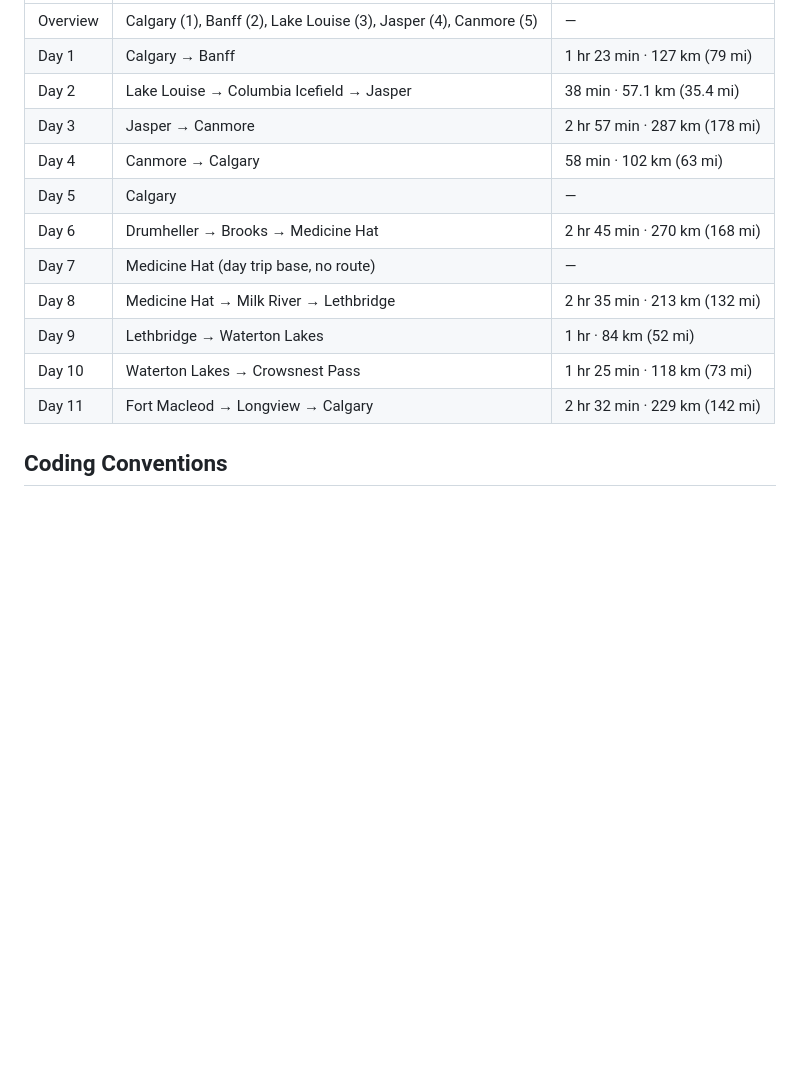
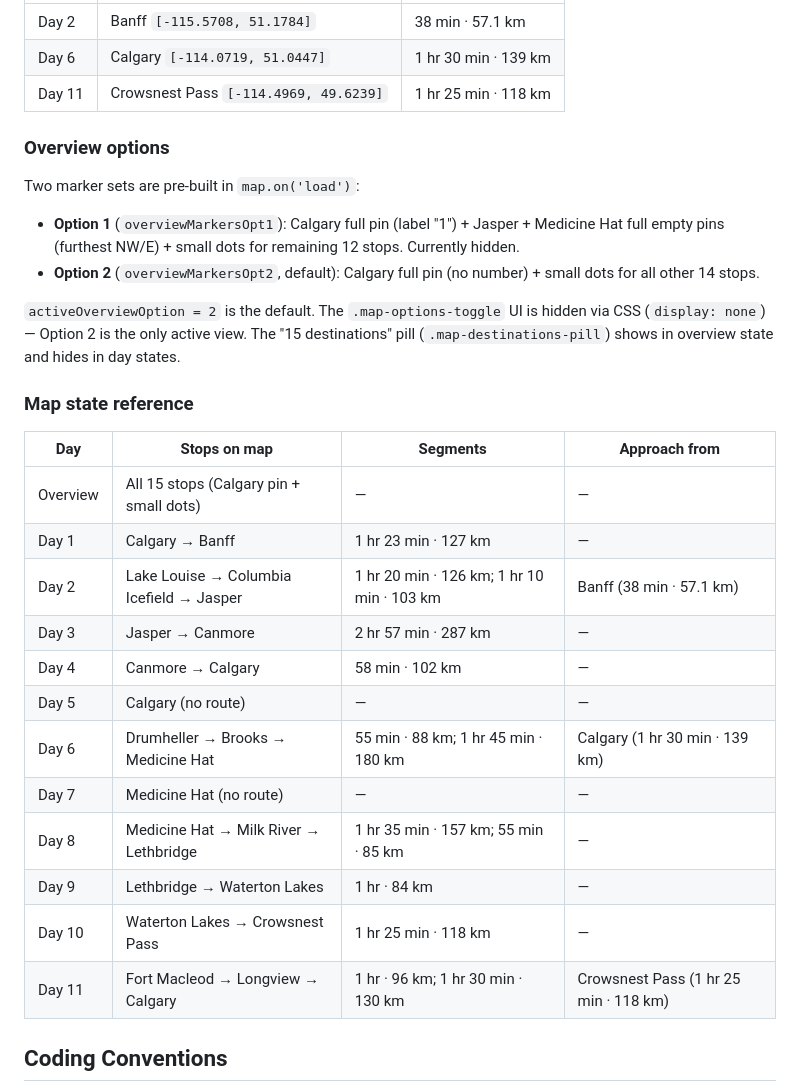
Before and after one commit to jordan-eh/ta-itineraries, a Markdown page: CLAUDE.md, the part around one of its changes. GitHub-like rendering; blank space fills up the shorter version.

```diff
--- a/CLAUDE.md
+++ b/CLAUDE.md
@@ -116,16 +141,32 @@ Activity titles and counts match the live page exactly:
 |---|---|---|
-| Overview | Calgary (1), Banff (2), Lake Louise (3), Jasper (4), Canmore (5) | — |
-| Day 1 | Calgary → Banff | 1 hr 23 min · 127 km (79 mi) |
-| Day 2 | Lake Louise → Columbia Icefield → Jasper | 38 min · 57.1 km (35.4 mi) |
-| Day 3 | Jasper → Canmore | 2 hr 57 min · 287 km (178 mi) |
-| Day 4 | Canmore → Calgary | 58 min · 102 km (63 mi) |
-| Day 5 | Calgary | — |
-| Day 6 | Drumheller → Brooks → Medicine Hat | 2 hr 45 min · 270 km (168 mi) |
-| Day 7 | Medicine Hat (day trip base, no route) | — |
-| Day 8 | Medicine Hat → Milk River → Lethbridge | 2 hr 35 min · 213 km (132 mi) |
-| Day 9 | Lethbridge → Waterton Lakes | 1 hr · 84 km (52 mi) |
-| Day 10 | Waterton Lakes → Crowsnest Pass | 1 hr 25 min · 118 km (73 mi) |
-| Day 11 | Fort Macleod → Longview → Calgary | 2 hr 32 min · 229 km (142 mi) |
+| Day 2 | Banff `[-115.5708, 51.1784]` | 38 min · 57.1 km |
+| Day 6 | Calgary `[-114.0719, 51.0447]` | 1 hr 30 min · 139 km |
+| Day 11 | Crowsnest Pass `[-114.4969, 49.6239]` | 1 hr 25 min · 118 km |
+
+### Overview options
+
+Two marker sets are pre-built in `map.on('load')`:
+- **Option 1** (`overviewMarkersOpt1`): Calgary full pin (label "1") + Jasper + Medicine Hat full empty pins (furthest NW/E) + small dots for remaining 12 stops. Currently hidden.
+- **Option 2** (`overviewMarkersOpt2`, default): Calgary full pin (no number) + small dots for all other 14 stops.
+
+`activeOverviewOption = 2` is the default. The `.map-options-toggle` UI is hidden via CSS (`display: none`) — Option 2 is the only active view. The "15 destinations" pill (`.map-destinations-pill`) shows in overview state and hides in day states.
+
+### Map state reference
+
+| Day | Stops on map | Segments | Approach from |
+|---|---|---|---|
+| Overview | All 15 stops (Calgary pin + small dots) | — | — |
+| Day 1 | Calgary → Banff | 1 hr 23 min · 127 km | — |
+| Day 2 | Lake Louise → Columbia Icefield → Jasper | 1 hr 20 min · 126 km; 1 hr 10 min · 103 km | Banff (38 min · 57.1 km) |
+| Day 3 | Jasper → Canmore | 2 hr 57 min · 287 km | — |
+| Day 4 | Canmore → Calgary | 58 min · 102 km | — |
+| Day 5 | Calgary (no route) | — | — |
+| Day 6 | Drumheller → Brooks → Medicine Hat | 55 min · 88 km; 1 hr 45 min · 180 km | Calgary (1 hr 30 min · 139 km) |
+| Day 7 | Medicine Hat (no route) | — | — |
+| Day 8 | Medicine Hat → Milk River → Lethbridge | 1 hr 35 min · 157 km; 55 min · 85 km | — |
+| Day 9 | Lethbridge → Waterton Lakes | 1 hr · 84 km | — |
+| Day 10 | Waterton Lakes → Crowsnest Pass | 1 hr 25 min · 118 km | — |
+| Day 11 | Fort Macleod → Longview → Calgary | 1 hr · 96 km; 1 hr 30 min · 130 km | Crowsnest Pass (1 hr 25 min · 118 km) |
 
 ## Coding Conventions
 
```
Also changed, not shown: other parts of CLAUDE.md (+29 -4 lines).
